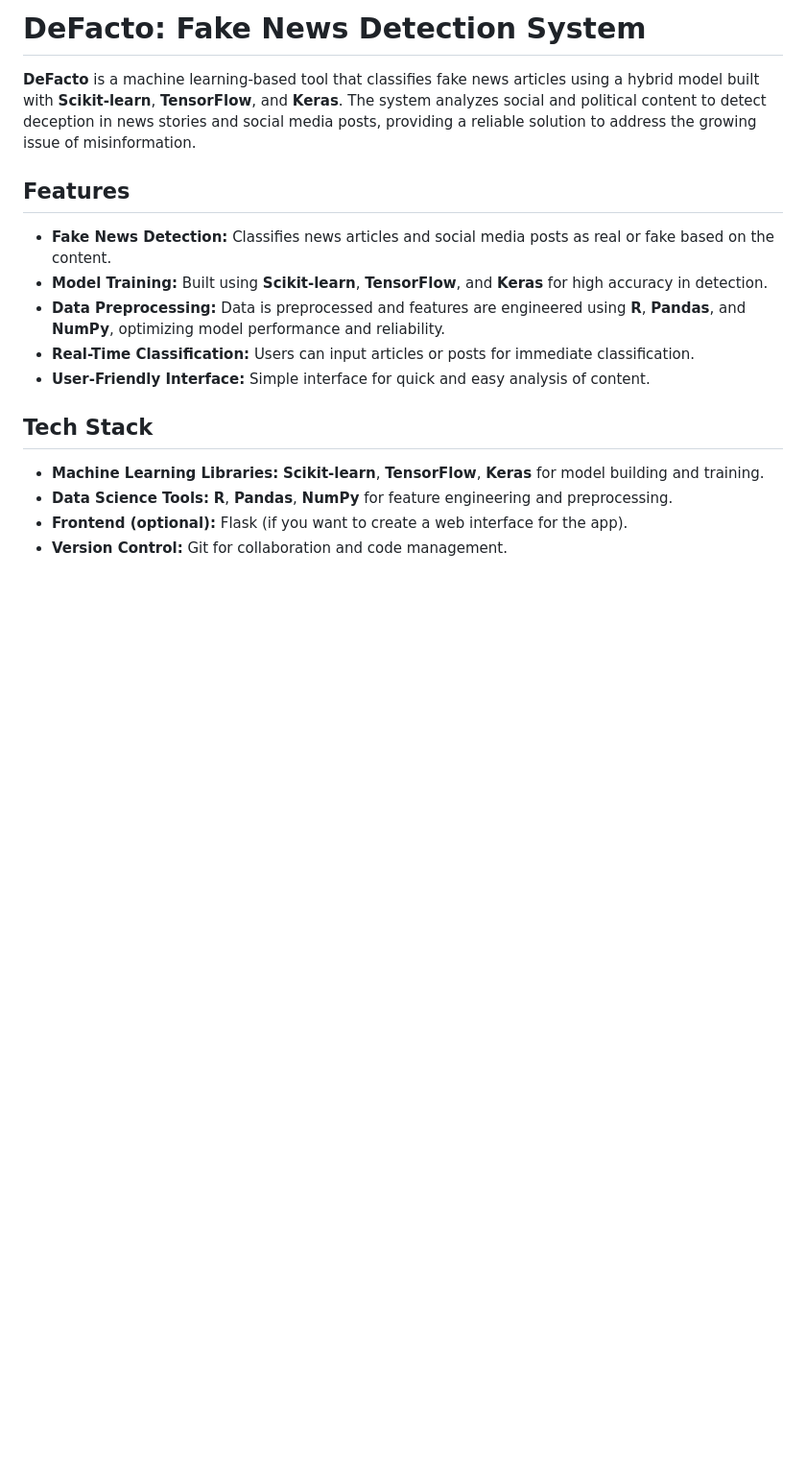
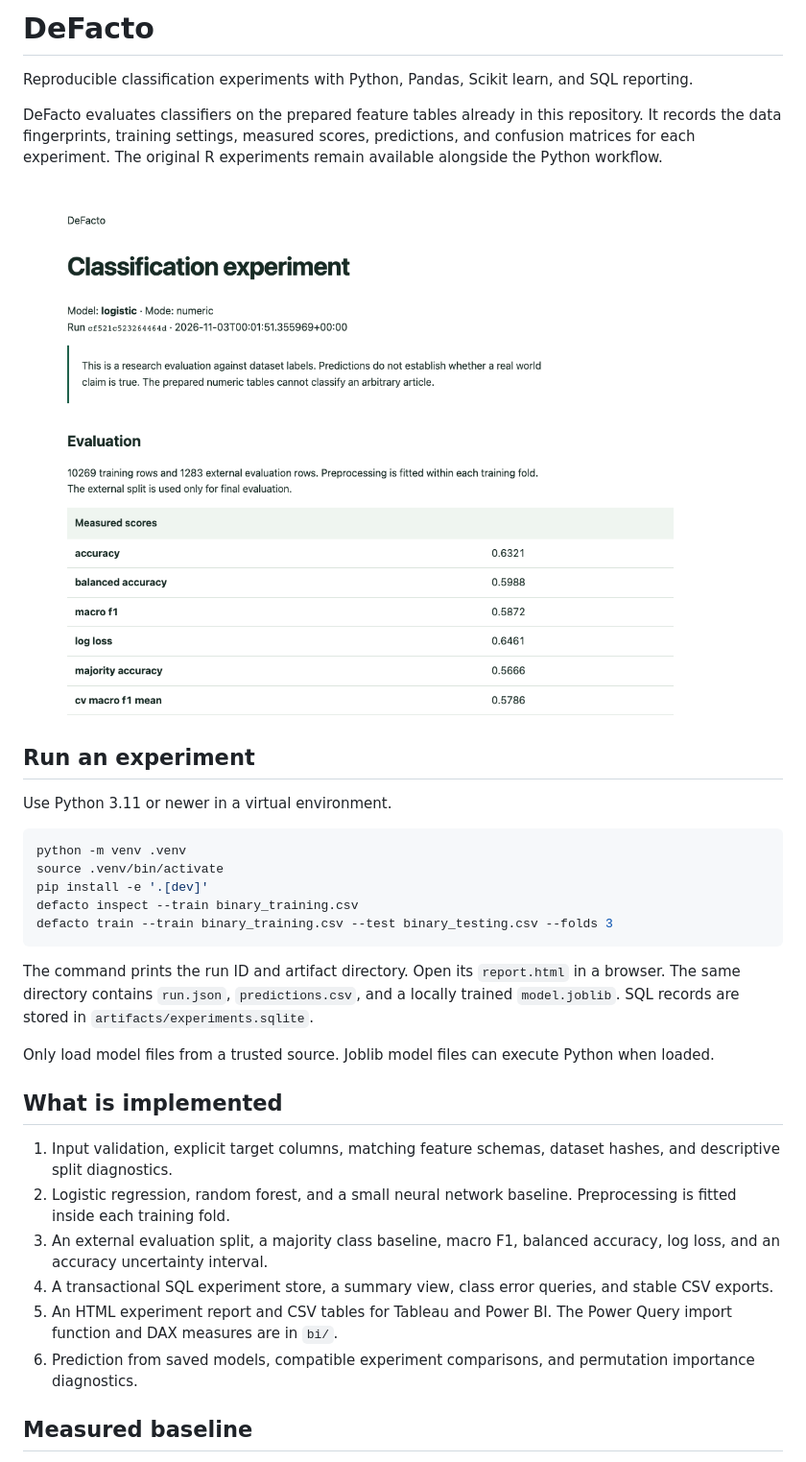
Before and after one commit to zohaib-cheema/DeFacto, a Markdown page: README.md, the part around one of its changes. Shown at 96% size. Rendered like a GitHub page; pictures changed too: docs/experiment.png (added); blank space fills up the shorter version.

Commit message:
document the workflow and measured baselines

````diff
--- a/README.md
+++ b/README.md
@@ -1,16 +1,35 @@
-# DeFacto: Fake News Detection System
+# DeFacto
 
-**DeFacto** is a machine learning-based tool that classifies fake news articles using a hybrid model built with **Scikit-learn**, **TensorFlow**, and **Keras**. The system analyzes social and political content to detect deception in news stories and social media posts, providing a reliable solution to address the growing issue of misinformation.
+Reproducible classification experiments with Python, Pandas, Scikit learn, and SQL reporting.
 
-## Features
-- **Fake News Detection:** Classifies news articles and social media posts as real or fake based on the content.
-- **Model Training:** Built using **Scikit-learn**, **TensorFlow**, and **Keras** for high accuracy in detection.
-- **Data Preprocessing:** Data is preprocessed and features are engineered using **R**, **Pandas**, and **NumPy**, optimizing model performance and reliability.
-- **Real-Time Classification:** Users can input articles or posts for immediate classification.
-- **User-Friendly Interface:** Simple interface for quick and easy analysis of content.
+DeFacto evaluates classifiers on the prepared feature tables already in this repository. It records the data fingerprints, training settings, measured scores, predictions, and confusion matrices for each experiment. The original R experiments remain available alongside the Python workflow.
 
-## Tech Stack
-- **Machine Learning Libraries:** **Scikit-learn**, **TensorFlow**, **Keras** for model building and training.
-- **Data Science Tools:** **R**, **Pandas**, **NumPy** for feature engineering and preprocessing.
-- **Frontend (optional):** Flask (if you want to create a web interface for the app).
-- **Version Control:** Git for collaboration and code management.
+![Experiment report with measured evaluation scores](docs/experiment.png)
+
+## Run an experiment
+
+Use Python 3.11 or newer in a virtual environment.
+
+```bash
+python -m venv .venv
+source .venv/bin/activate
+pip install -e '.[dev]'
+defacto inspect --train binary_training.csv
+defacto train --train binary_training.csv --test binary_testing.csv --folds 3
+```
+
+The command prints the run ID and artifact directory. Open its `report.html` in a browser. The same directory contains `run.json`, `predictions.csv`, and a locally trained `model.joblib`. SQL records are stored in `artifacts/experiments.sqlite`.
+
+Only load model files from a trusted source. Joblib model files can execute Python when loaded.
+
+## What is implemented
+
+1. Input validation, explicit target columns, matching feature schemas, dataset hashes, and descriptive split diagnostics.
+2. Logistic regression, random forest, and a small neural network baseline. Preprocessing is fitted inside each training fold.
+3. An external evaluation split, a majority class baseline, macro F1, balanced accuracy, log loss, and an accuracy uncertainty interval.
+4. A transactional SQL experiment store, a summary view, class error queries, and stable CSV exports.
+5. An HTML experiment report and CSV tables for Tableau and Power BI. The Power Query import function and DAX measures are in `bi/`.
+6. Prediction from saved models, compatible experiment comparisons, and permutation importance diagnostics.
+
+## Measured baseline
+
````
Also changed, not shown: other parts of README.md (+41 -0 lines), bi/README.md (added, +9 -0 lines), 2 other files.
